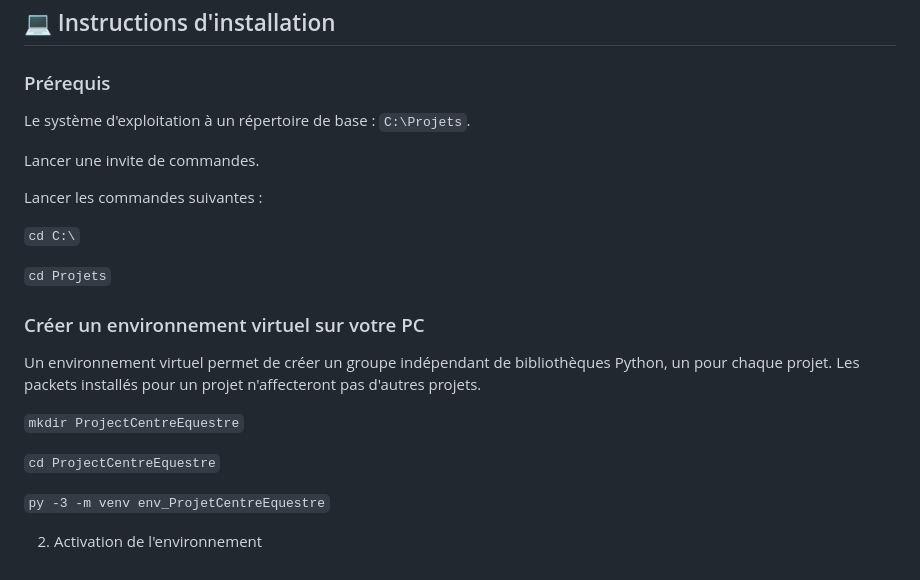
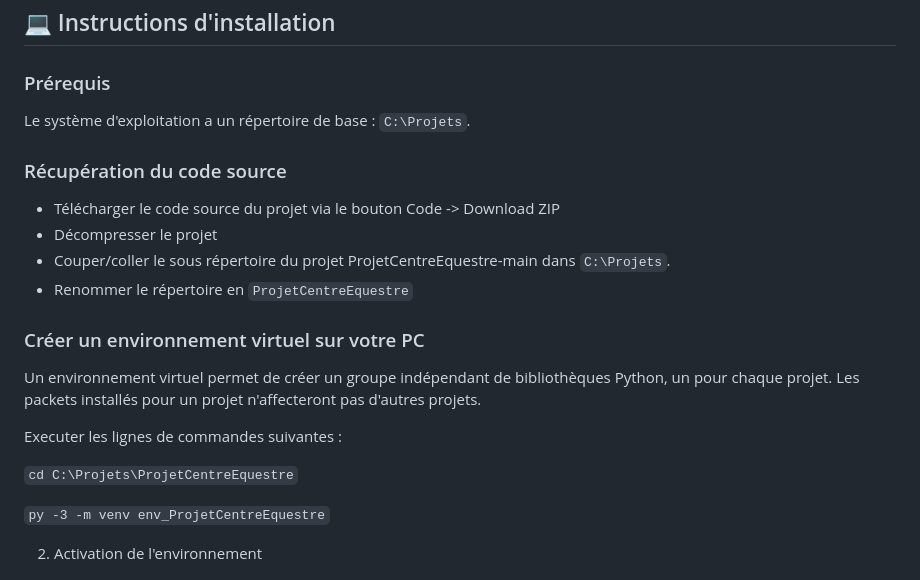
Before and after one commit to BriceMetthey/ProjetCentreEquestre, a Markdown page: README.md, the part around the change printed below. Drawn GitHub-style.

```diff
--- a/README.md
+++ b/README.md
@@ -21,24 +21,22 @@ _Note : Projet à destination des Terminales NSI_
 
 ### Prérequis
 
-Le système d'exploitation à un répertoire de base : `C:\Projets`.
+Le système d'exploitation a un répertoire de base : `C:\Projets`.
 
-Lancer une invite de commandes.
+### Récupération du code source
 
-Lancer les commandes suivantes :
-
-`cd C:\`
-
-`cd Projets`
-
+- Télécharger le code source du projet via le bouton Code -> Download ZIP
+- Décompresser le projet
+- Couper/coller le sous répertoire du projet ProjetCentreEquestre-main dans `C:\Projets`.
+- Renommer le répertoire en `ProjetCentreEquestre`
 
 ### Créer un environnement virtuel sur votre PC
 
 Un environnement virtuel permet de créer un groupe indépendant de bibliothèques Python, un pour chaque projet. Les packets installés pour un projet n'affecteront pas d'autres projets.
 
-`mkdir ProjectCentreEquestre`
+Executer les lignes de commandes suivantes :
 
-`cd ProjectCentreEquestre`
+`cd C:\Projets\ProjetCentreEquestre`
 
 `py -3 -m venv env_ProjetCentreEquestre`
 
```
Also changed, not shown: other parts of README.md (+1 -1 lines).
